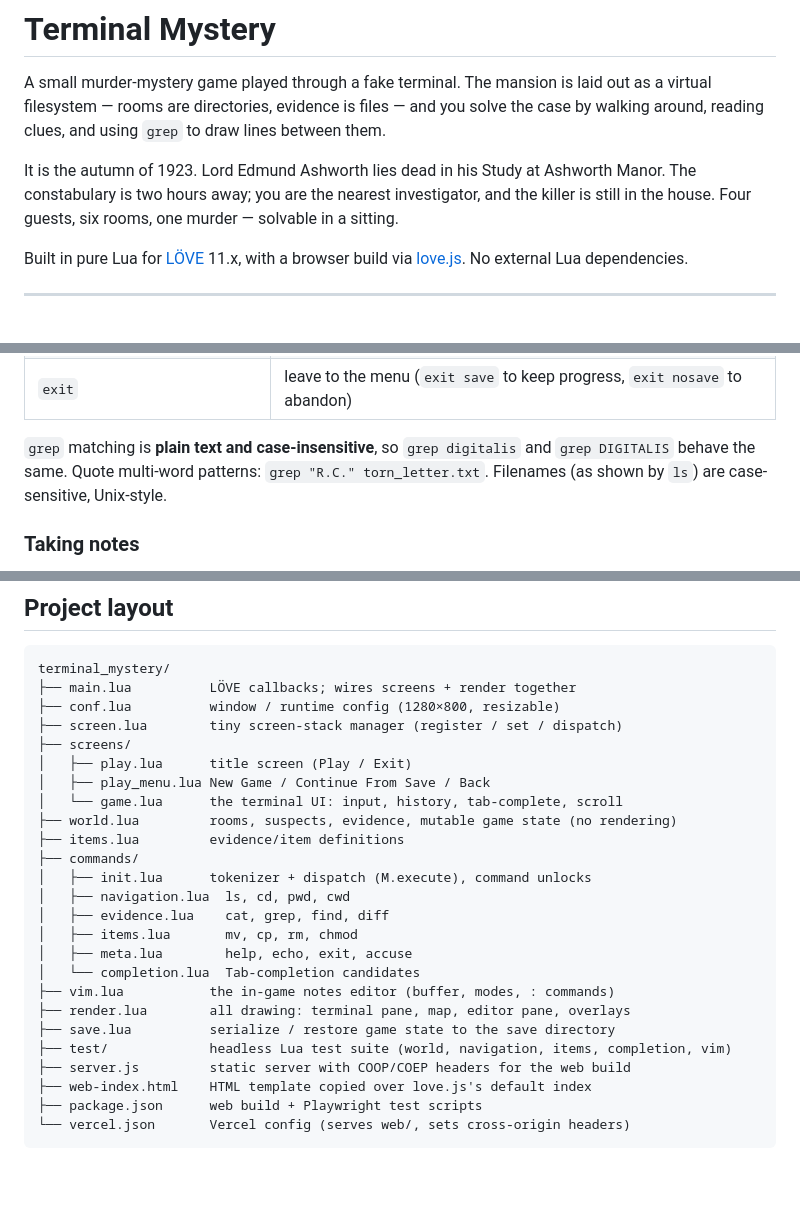
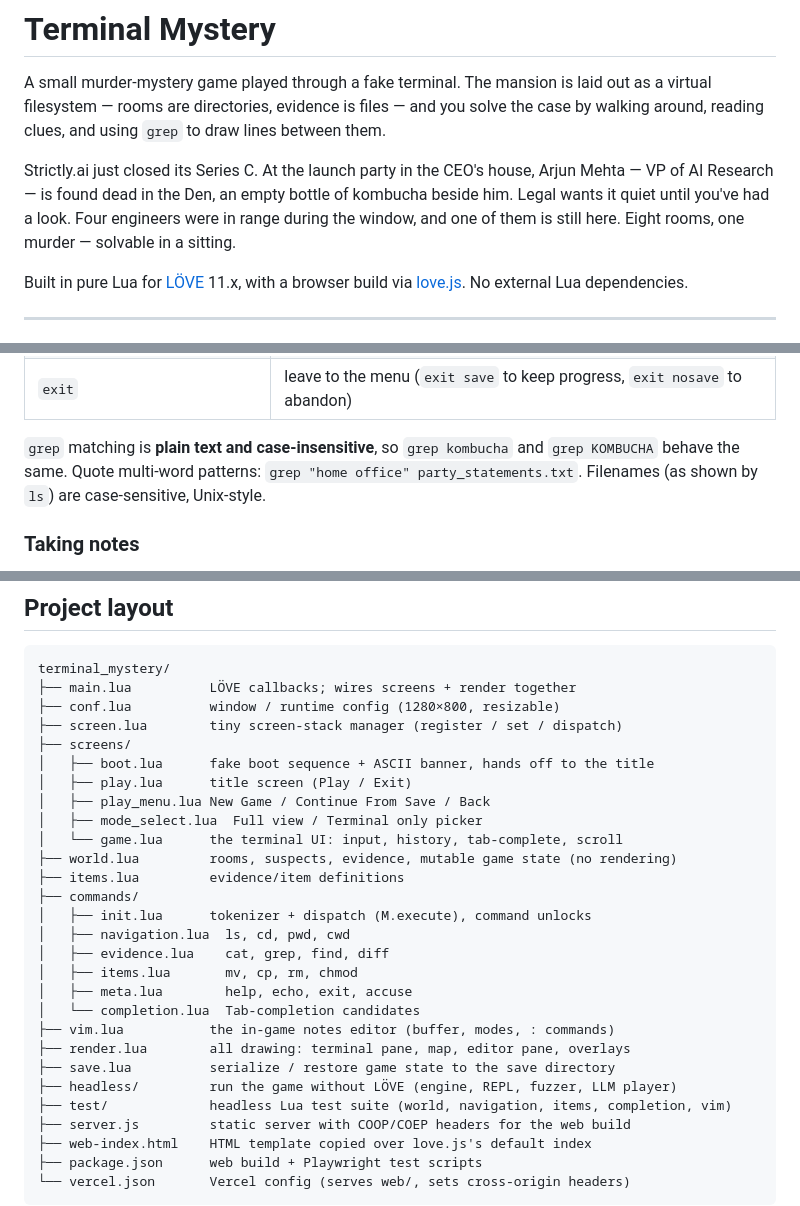
Before and after one commit to mayaanhafeez/TerminalMystery, a Markdown page: README.md, 3 parts joined by grey strips. GitHub-like rendering; blank space fills up the shorter version.

```diff
--- a/README.md
+++ b/README.md
@@ -5,10 +5,11 @@ laid out as a virtual filesystem — rooms are directories, evidence is files
 — and you solve the case by walking around, reading clues, and using
 `grep` to draw lines between them.
 
-It is the autumn of 1923. Lord Edmund Ashworth lies dead in his Study at
-Ashworth Manor. The constabulary is two hours away; you are the nearest
-investigator, and the killer is still in the house. Four guests, six rooms,
-one murder — solvable in a sitting.
+Strictly.ai just closed its Series C. At the launch party in the CEO's
+house, Arjun Mehta — VP of AI Research — is found dead in the Den, an empty
+bottle of kombucha beside him. Legal wants it quiet until you've had a look.
+Four engineers were in range during the window, and one of them is still
+here. Eight rooms, one murder — solvable in a sitting.
 
 Built in pure Lua for [LÖVE](https://love2d.org/) 11.x, with a browser
 build via [love.js](https://github.com/Davidobot/love.js). No external Lua
@@ -88,9 +89,9 @@ Type `help` at any time for the current command list. The full command set:
 | `help` | show the available commands |
 | `exit` | leave to the menu (`exit save` to keep progress, `exit nosave` to abandon) |
 
-`grep` matching is **plain text and case-insensitive**, so `grep digitalis`
-and `grep DIGITALIS` behave the same. Quote multi-word patterns:
-`grep "R.C." torn_letter.txt`. Filenames (as shown by `ls`) are
+`grep` matching is **plain text and case-insensitive**, so `grep kombucha`
+and `grep KOMBUCHA` behave the same. Quote multi-word patterns:
+`grep "home office" party_statements.txt`. Filenames (as shown by `ls`) are
 case-sensitive, Unix-style.
 
 ### Taking notes
@@ -142,8 +143,10 @@ terminal_mystery/
 ├── conf.lua          window / runtime config (1280×800, resizable)
 ├── screen.lua        tiny screen-stack manager (register / set / dispatch)
 ├── screens/
+│   ├── boot.lua      fake boot sequence + ASCII banner, hands off to the title
 │   ├── play.lua      title screen (Play / Exit)
 │   ├── play_menu.lua New Game / Continue From Save / Back
+│   ├── mode_select.lua  Full view / Terminal only picker
 │   └── game.lua      the terminal UI: input, history, tab-complete, scroll
 ├── world.lua         rooms, suspects, evidence, mutable game state (no rendering)
 ├── items.lua         evidence/item definitions
@@ -157,6 +160,7 @@ terminal_mystery/
 ├── vim.lua           the in-game notes editor (buffer, modes, : commands)
 ├── render.lua        all drawing: terminal pane, map, editor pane, overlays
 ├── save.lua          serialize / restore game state to the save directory
+├── headless/         run the game without LÖVE (engine, REPL, fuzzer, LLM player)
 ├── test/             headless Lua test suite (world, navigation, items, completion, vim)
 ├── server.js         static server with COOP/COEP headers for the web build
 ├── web-index.html    HTML template copied over love.js's default index
```
Also changed, not shown: other parts of README.md (+28 -18 lines).
